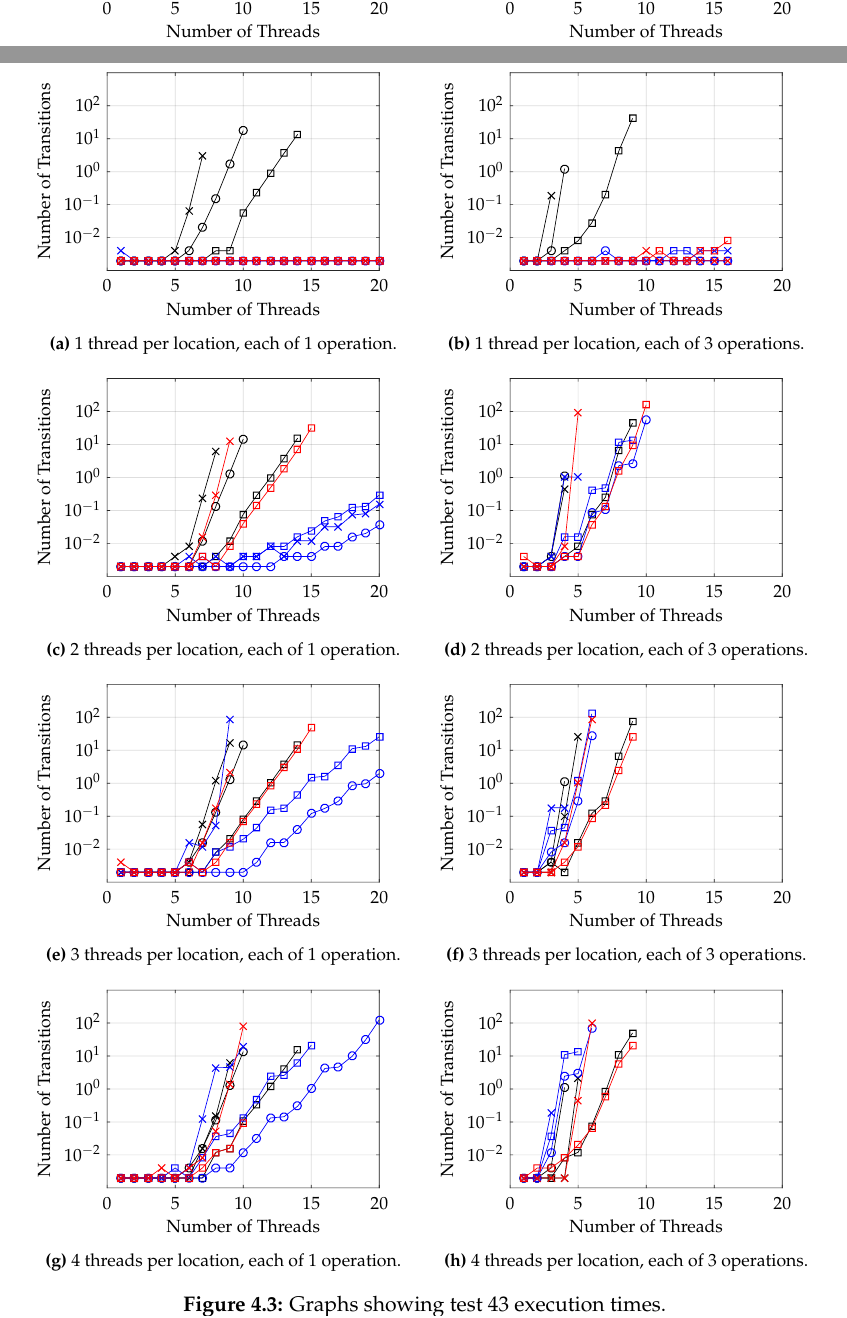
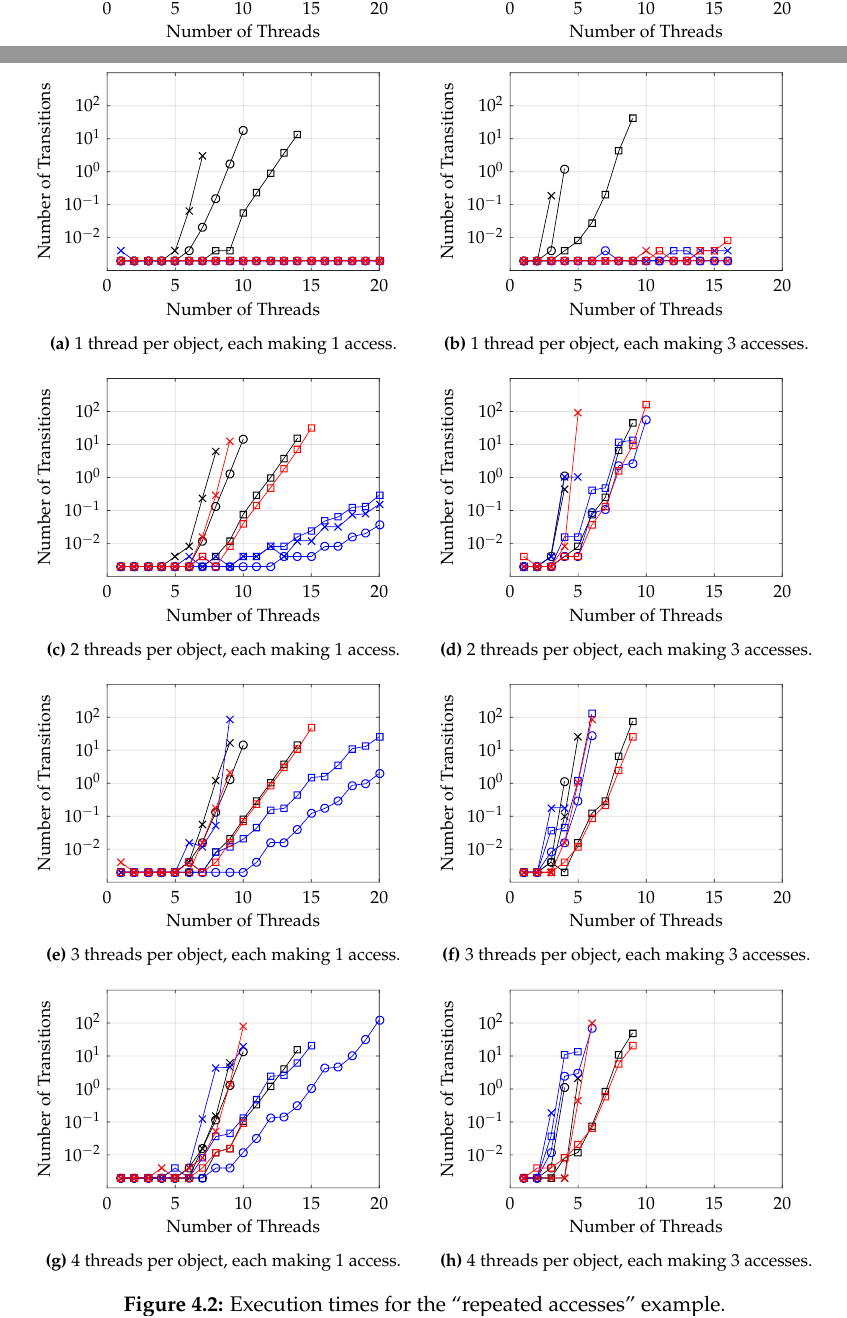
Before and after one commit to isaac-dunn/Part2_Project, a LaTeX thesis (diss/diss.tex): two parts of pages 54 and 55 of 67 before the commit and two parts of pages 53 and 54 of 67 after it, joined at a grey line, cut so that both start at the same text. Compiled offline with pdfLaTeX.

Commit message:
Move figtile dfn to top & update figtile captions

```diff
--- a/diss/diss.tex
+++ b/diss/diss.tex
@@ -59,6 +59,14 @@
 
 \newenvironment{understandinglist}
 	{\begin{itemize} \itemsep 0em}{\end{itemize}}
+
+\newenvironment{figtile} % for evaluation graphs
+{\begin{subfigure}{0.48\textwidth}
+		\def\svgwidth{\textwidth}
+		\captionsetup{font=footnotesize}
+	}
+	{\end{subfigure}}
+
 \begin{document}
 
 \bibliographystyle{plain}
@@ -2870,45 +2868,45 @@ process. \textbf{Give references)}
 	\footnotesize
 	\begin{figtile}
 		\input{figs/t43_tpl1_ops1.pdf_tex}
-		\caption{1 thread per location,
-			each of 1 operation.}
+		\caption{1 thread per object,
+			each making 1 access.}
 	\end{figtile}%
 	\quad
 	\begin{figtile}
 		\input{figs/t43_tpl1_ops3.pdf_tex}
-		\caption{1 thread per location,
-			each of 3 operations.}
+		\caption{1 thread per object,
+			each making 3 accesses.}
 	\end{figtile}
 	\begin{figtile}
 		\input{figs/t43_tpl2_ops1.pdf_tex}
-		\caption{2 threads per location,
-			each of 1 operation.}
+		\caption{2 threads per object,
+			each making 1 access.}
 	\end{figtile}%
 	\quad
 	\begin{figtile}
 		\input{figs/t43_tpl2_ops3.pdf_tex}
-		\caption{2 threads per location,
-			each of 3 operations.}
+		\caption{2 threads per object,
+			each making 3 accesses.}
 	\end{figtile}
 	\begin{figtile}
 		\input{figs/t43_tpl3_ops1.pdf_tex}
-		\caption{3 threads per location,
-			each of 1 operation.}
+		\caption{3 threads per object,
+			each making 1 access.}
 	\end{figtile}%
 	\quad
 	\begin{figtile}
 		\input{figs/t43_tpl3_ops3.pdf_tex}
-		\caption{3 threads per location,
-			each of 3 operations.}
+		\caption{3 threads per object,
+			each making 3 accesses.}
 	\end{figtile}
 	\begin{figtile}
 		\input{figs/t43_tpl4_ops1.pdf_tex}
-		\caption{4 threads per location,
-			each of 1 operation.}
+		\caption{4 threads per object,
+			each making 1 access.}
 	\end{figtile}%
 	\quad
 	\begin{figtile}
 		\input{figs/t43_tpl4_ops3.pdf_tex}
-		\caption{4 threads per location,
-			each of 3 operations.}
+		\caption{4 threads per object,
+			each making 3 accesses.}
 	\end{figtile}
@@ -2916,59 +2915,53 @@ process. \textbf{Give references)}
 \end{figure}
 
 \begin{figure}
-	\newenvironment{figtile}
-	{\begin{subfigure}{0.48\textwidth}
-			\def\svgwidth{\textwidth}
-			\captionsetup{font=footnotesize}
-		}
-		{\end{subfigure}}
 	\centering
 	\footnotesize
 	\begin{figtile}
 		\input{figs/t43_time_tpl1_ops1.pdf_tex}
-		\caption{1 thread per location,
-			each of 1 operation.}
+		\caption{1 thread per object,
+			each making 1 access.}
 	\end{figtile}%
 	\quad
 	\begin{figtile}
 		\input{figs/t43_time_tpl1_ops3.pdf_tex}
-		\caption{1 thread per location,
-			each of 3 operations.}
+		\caption{1 thread per object,
+			each making 3 accesses.}
 	\end{figtile}
 	\begin{figtile}
 		\input{figs/t43_time_tpl2_ops1.pdf_tex}
-		\caption{2 threads per location,
-			each of 1 operation.}
+		\caption{2 threads per object,
+			each making 1 access.}
 	\end{figtile}%
 	\quad
 	\begin{figtile}
 		\input{figs/t43_time_tpl2_ops3.pdf_tex}
-		\caption{2 threads per location,
-			each of 3 operations.}
+		\caption{2 threads per object,
+			each making 3 accesses.}
 	\end{figtile}
 	\begin{figtile}
 		\input{figs/t43_time_tpl3_ops1.pdf_tex}
-		\caption{3 threads per location,
-			each of 1 operation.}
+		\caption{3 threads per object,
+			each making 1 access.}
 	\end{figtile}%
 	\quad
 	\begin{figtile}
 		\input{figs/t43_time_tpl3_ops3.pdf_tex}
-		\caption{3 threads per location,
-			each of 3 operations.}
+		\caption{3 threads per object,
+			each making 3 accesses.}
 	\end{figtile}
 	\begin{figtile}
 		\input{figs/t43_time_tpl4_ops1.pdf_tex}
-		\caption{4 threads per location,
-			each of 1 operation.}
+		\caption{4 threads per object,
+			each making 1 access.}
 	\end{figtile}%
 	\quad
 	\begin{figtile}
 		\input{figs/t43_time_tpl4_ops3.pdf_tex}
-		\caption{4 threads per location,
-			each of 3 operations.}
+		\caption{4 threads per object,
+			each making 3 accesses.}
 	\end{figtile}
-	\caption{Graphs showing test 43 execution times.}
+	\caption{Execution times for the ``repeated accesses'' example.}
 \end{figure}
 
 \begin{figure}
```
Also changed, not shown: diss/diss.tex (13 more changed lines).
